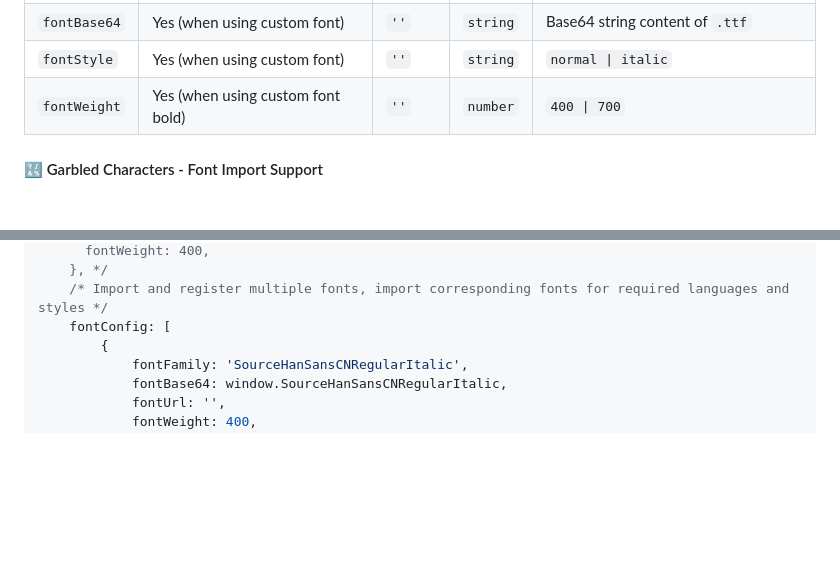
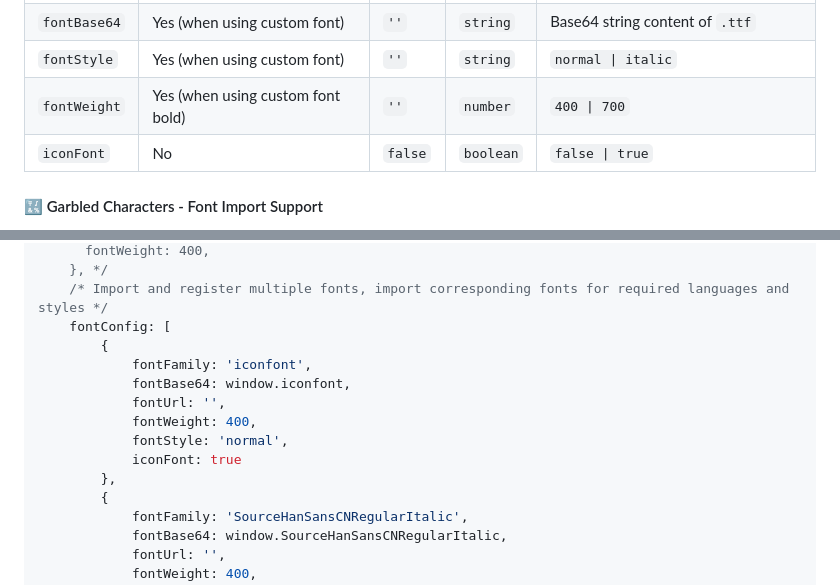
Before and after one commit to lmn1919/dompdf.js, a Markdown page: README.md, 2 parts joined by grey strips. Rendered like a GitHub page; blank space fills up the shorter version.

```diff
--- a/README.md
+++ b/README.md
@@ -173,6 +173,7 @@ If you do not want a container to be split during pagination, add the `divisionD
 | `fontBase64` | Yes (when using custom font)      | `''`    | `string` | Base64 string content of `.ttf`            |
 | `fontStyle`  | Yes (when using custom font)      | `''`    | `string` | `normal \| italic`                         |
 | `fontWeight` | Yes (when using custom font bold) | `''`    | `number` | `400 \| 700`                               |
+| `iconFont`   | No                                | `false` | `boolean`| `false \| true`                            |
 
 #### 🔣 Garbled Characters - Font Import Support
 
@@ -199,6 +201,14 @@ Import the file in the code.
     }, */
     /* Import and register multiple fonts, import corresponding fonts for required languages and styles */
     fontConfig: [
+        {
+            fontFamily: 'iconfont',
+            fontBase64: window.iconfont,
+            fontUrl: '',
+            fontWeight: 400,
+            fontStyle: 'normal',
+            iconFont: true
+        },
         {
             fontFamily: 'SourceHanSansCNRegularItalic',
             fontBase64: window.SourceHanSansCNRegularItalic,
```
Also changed, not shown: other parts of README.md (+1 -0 lines), README_CN.md (+10 -0 lines).
